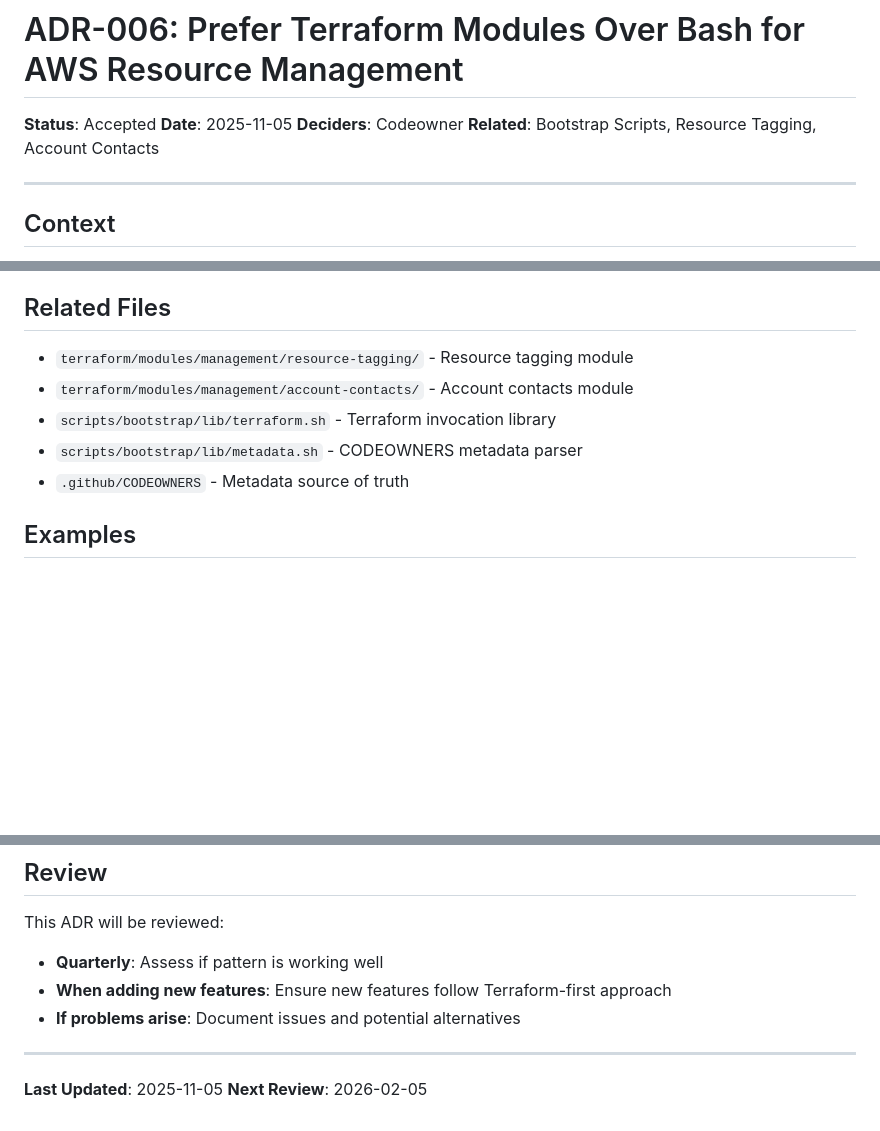
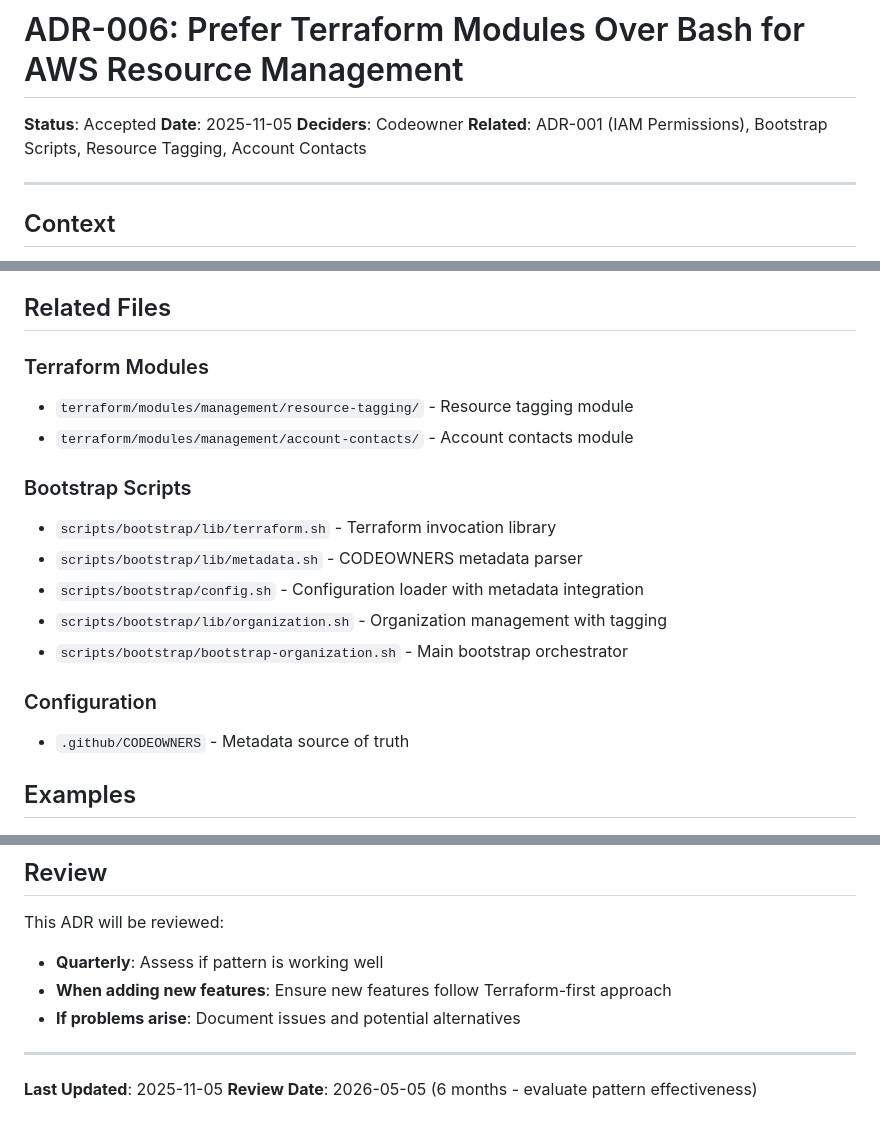
Before and after one commit to Celtikill/static-site, a Markdown page: docs/architecture/ADR-006-terraform-over-bash-for-resources.md, 3 parts joined by grey strips. Drawn GitHub-style; blank space fills up the shorter version.

Commit message:
docs: adr review, fix

```diff
--- a/docs/architecture/ADR-006-terraform-over-bash-for-resources.md
+++ b/docs/architecture/ADR-006-terraform-over-bash-for-resources.md
@@ -3,7 +3,7 @@
 **Status**: Accepted
 **Date**: 2025-11-05
 **Deciders**: Codeowner
-**Related**: Bootstrap Scripts, Resource Tagging, Account Contacts
+**Related**: ADR-001 (IAM Permissions), Bootstrap Scripts, Resource Tagging, Account Contacts
 
 ---
 
@@ -234,10 +234,18 @@ Use AWS native IaC tooling.
 
 ## Related Files
 
+### Terraform Modules
 - `terraform/modules/management/resource-tagging/` - Resource tagging module
 - `terraform/modules/management/account-contacts/` - Account contacts module
+
+### Bootstrap Scripts
 - `scripts/bootstrap/lib/terraform.sh` - Terraform invocation library
 - `scripts/bootstrap/lib/metadata.sh` - CODEOWNERS metadata parser
+- `scripts/bootstrap/config.sh` - Configuration loader with metadata integration
+- `scripts/bootstrap/lib/organization.sh` - Organization management with tagging
+- `scripts/bootstrap/bootstrap-organization.sh` - Main bootstrap orchestrator
+
+### Configuration
 - `.github/CODEOWNERS` - Metadata source of truth
 
 ## Examples
@@ -298,4 +306,4 @@ This ADR will be reviewed:
 ---
 
 **Last Updated**: 2025-11-05
-**Next Review**: 2026-02-05
+**Review Date**: 2026-05-05 (6 months - evaluate pattern effectiveness)
```
Also changed, not shown: docs/architecture/ADR-002-branch-based-deployment-routing.md (+1 -1 lines).
